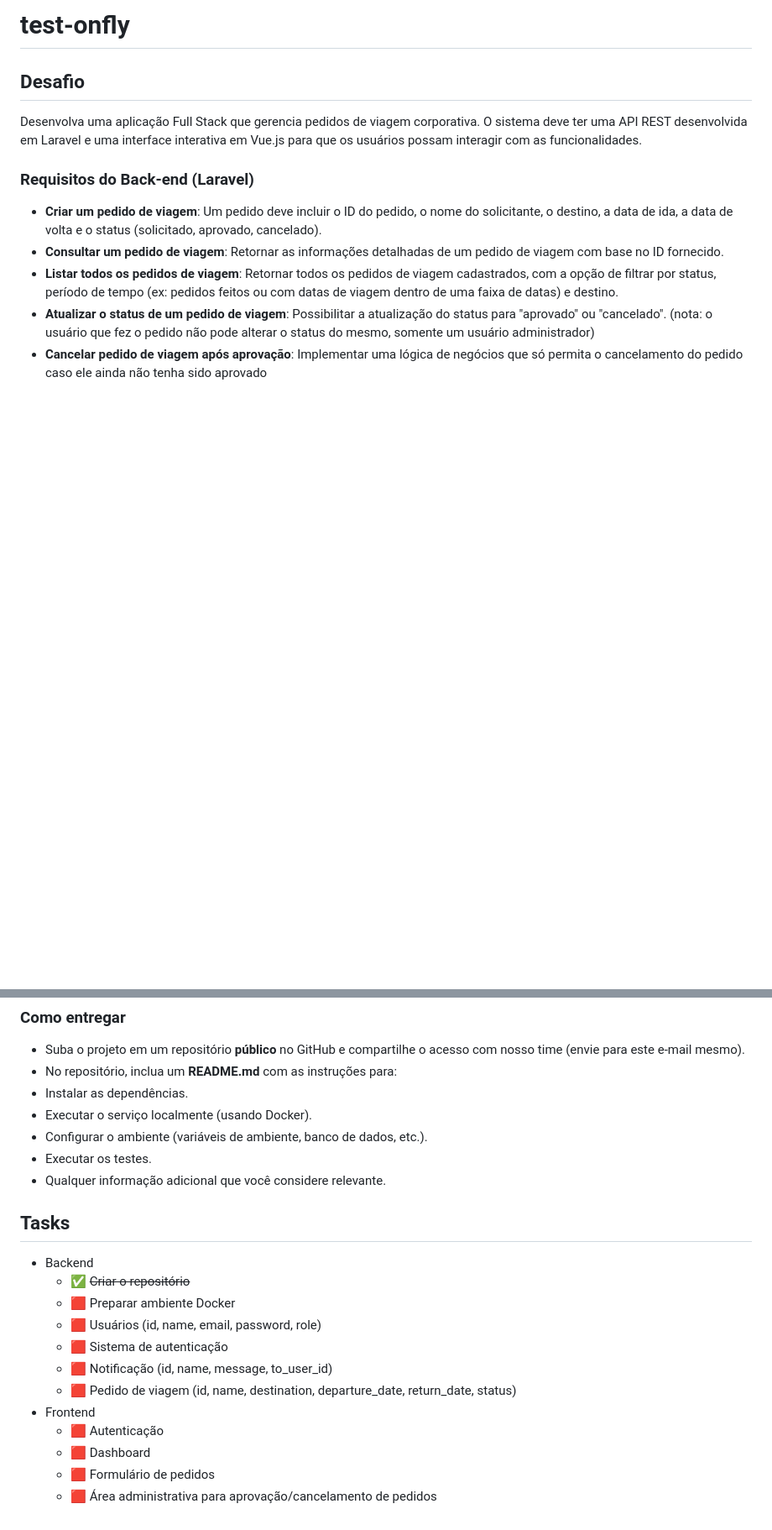
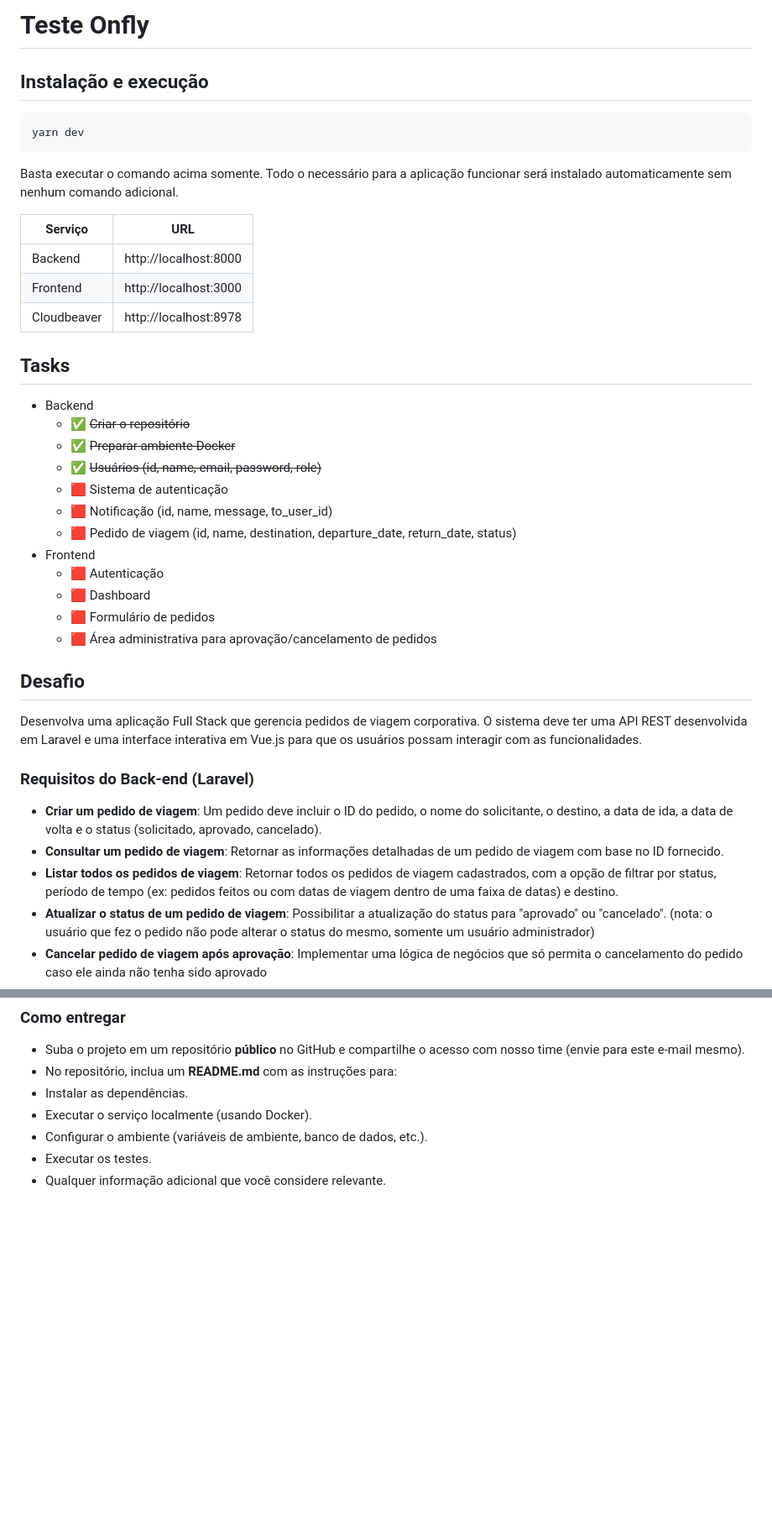
Before and after one commit to jeff-silva/test-onfly, a Markdown page: README.md, 2 parts joined by grey strips. Shown: that part at 84% size. Drawn GitHub-style; blank space fills up the shorter version.

Commit message:
docs: Documentação dos serviços

````diff
--- a/README.md
+++ b/README.md
@@ -1,4 +1,33 @@
-# test-onfly
+# Teste Onfly
+
+## Instalação e execução
+
+```bash
+yarn dev
+```
+
+Basta executar o comando acima somente. Todo o necessário para a aplicação funcionar será instalado automaticamente sem nenhum comando adicional.
+
+| Serviço     | URL                   |
+| ----------- | --------------------- |
+| Backend     | http://localhost:8000 |
+| Frontend    | http://localhost:3000 |
+| Cloudbeaver | http://localhost:8978 |
+
+## Tasks
+
+- Backend
+  - ✅ ~~Criar o repositório~~
+  - ✅ ~~Preparar ambiente Docker~~
+  - ✅ ~~Usuários (id, name, email, password, role)~~
+  - 🟥 Sistema de autenticação
+  - 🟥 Notificação (id, name, message, to_user_id)
+  - 🟥 Pedido de viagem (id, name, destination, departure_date, return_date, status)
+- Frontend
+  - 🟥 Autenticação
+  - 🟥 Dashboard
+  - 🟥 Formulário de pedidos
+  - 🟥 Área administrativa para aprovação/cancelamento de pedidos
 
 ## Desafio
 
@@ -52,18 +81,3 @@ Requisitos do Front-end (Vue.js)
 - Configurar o ambiente (variáveis de ambiente, banco de dados, etc.).
 - Executar os testes.
 - Qualquer informação adicional que você considere relevante.
-
-## Tasks
-
-- Backend
-  - ✅ ~~Criar o repositório~~
-  - 🟥 Preparar ambiente Docker
-  - 🟥 Usuários (id, name, email, password, role)
-  - 🟥 Sistema de autenticação
-  - 🟥 Notificação (id, name, message, to_user_id)
-  - 🟥 Pedido de viagem (id, name, destination, departure_date, return_date, status)
-- Frontend
-  - 🟥 Autenticação
-  - 🟥 Dashboard
-  - 🟥 Formulário de pedidos
-  - 🟥 Área administrativa para aprovação/cancelamento de pedidos
````
